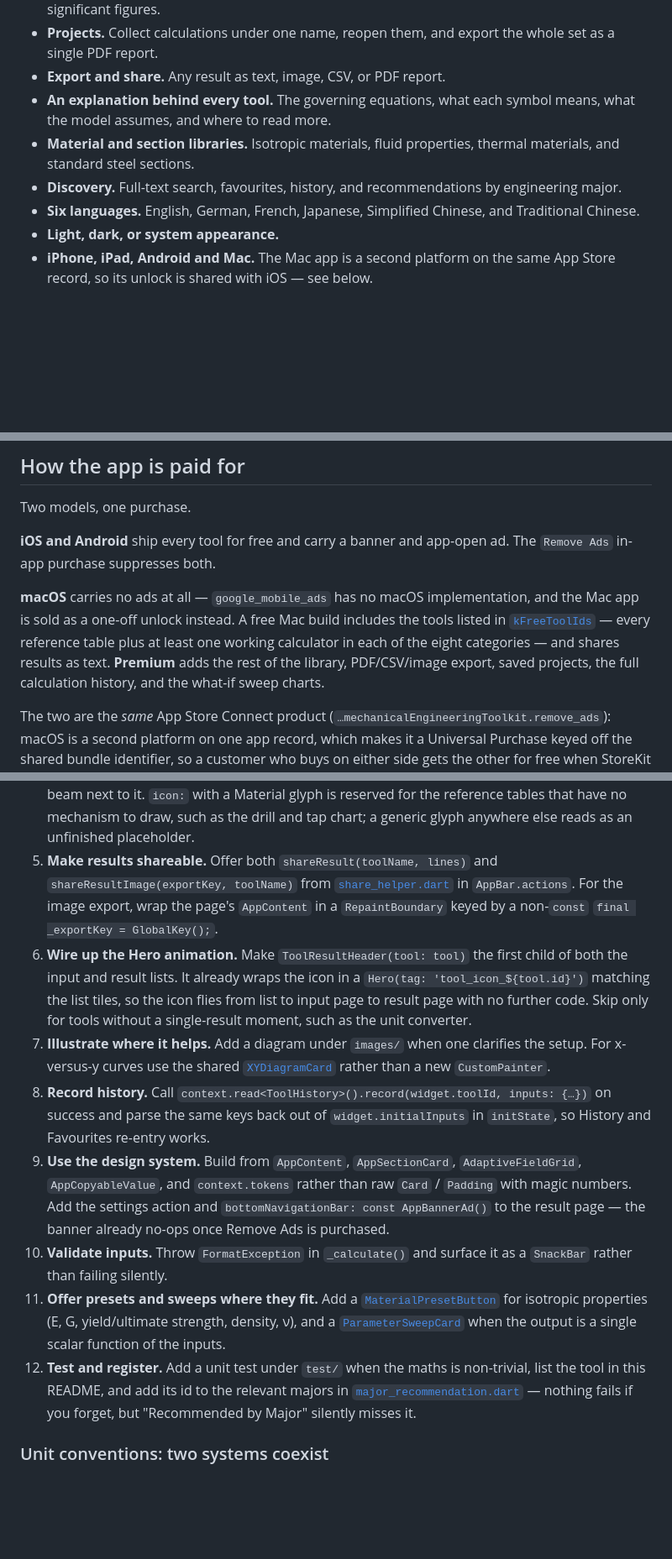
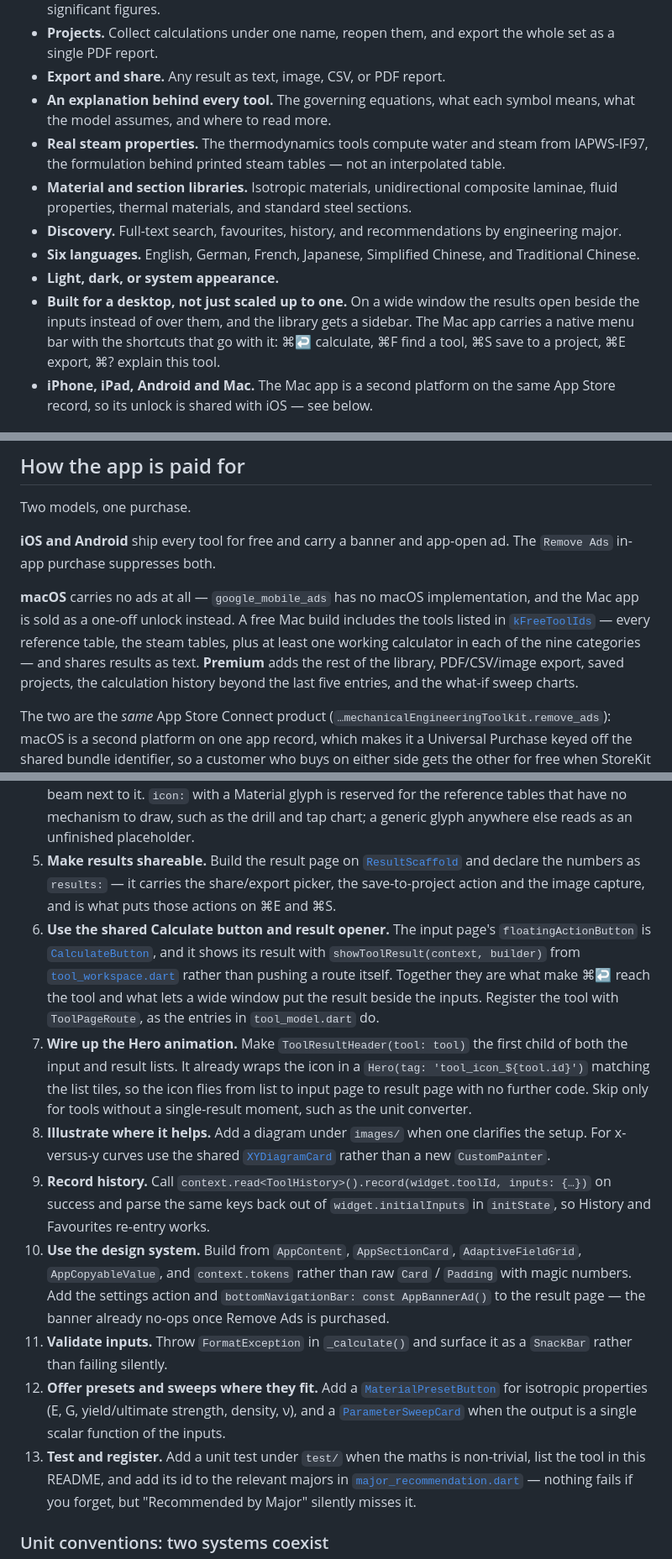
Before and after one commit to banghuazhao/mechanical-engineering-toolkit, a Markdown page: README.md, 3 parts joined by grey strips. Shown at 84% size. Rendered like a GitHub page; blank space fills up the shorter version.

Commit message:
docs: record the thermodynamics tools and the Mac work
The catalogue gains its ninth category and four tools, the conventions
for a new calculator gain the shared Calculate button and result opener
that ⌘↩ and the side-by-side layout depend on, and the free-tier
description follows the steam tables into it.

```diff
--- a/README.md
+++ b/README.md
@@ -30,13 +30,22 @@ result you can export or share.
 - **Export and share.** Any result as text, image, CSV, or PDF report.
 - **An explanation behind every tool.** The governing equations, what each symbol
   means, what the model assumes, and where to read more.
-- **Material and section libraries.** Isotropic materials, fluid properties,
-  thermal materials, and standard steel sections.
+- **Real steam properties.** The thermodynamics tools compute water and steam
+  from IAPWS-IF97, the formulation behind printed steam tables — not an
+  interpolated table.
+- **Material and section libraries.** Isotropic materials, unidirectional
+  composite laminae, fluid properties, thermal materials, and standard steel
+  sections.
 - **Discovery.** Full-text search, favourites, history, and recommendations by
   engineering major.
 - **Six languages.** English, German, French, Japanese, Simplified Chinese, and
   Traditional Chinese.
 - **Light, dark, or system appearance.**
+- **Built for a desktop, not just scaled up to one.** On a wide window the
+  results open beside the inputs instead of over them, and the library gets a
+  sidebar. The Mac app carries a native menu bar with the shortcuts that go
+  with it: ⌘↩ calculate, ⌘F find a tool, ⌘S save to a project, ⌘E export, ⌘?
+  explain this tool.
 - **iPhone, iPad, Android and Mac.** The Mac app is a second platform on the same
   App Store record, so its unlock is shared with iOS — see below.
 
@@ -114,10 +124,11 @@ The `Remove Ads` in-app purchase suppresses both.
 **macOS** carries no ads at all — `google_mobile_ads` has no macOS
 implementation, and the Mac app is sold as a one-off unlock instead. A free Mac
 build includes the tools listed in
-[`kFreeToolIds`](lib/purchase/premium.dart) — every reference table plus at least
-one working calculator in each of the eight categories — and shares results as
-text. **Premium** adds the rest of the library, PDF/CSV/image export, saved
-projects, the full calculation history, and the what-if sweep charts.
+[`kFreeToolIds`](lib/purchase/premium.dart) — every reference table, the steam
+tables, plus at least one working calculator in each of the nine categories —
+and shares results as text. **Premium** adds the rest of the library,
+PDF/CSV/image export, saved projects, the calculation history beyond the last
+five entries, and the what-if sweep charts.
 
 The two are the *same* App Store Connect product
 (`…mechanicalEngineeringToolkit.remove_ads`): macOS is a second platform on one
@@ -190,37 +201,44 @@ for anything new, including in those areas.
    beam next to it. `icon:` with a Material glyph is reserved for the reference
    tables that have no mechanism to draw, such as the drill and tap chart; a
    generic glyph anywhere else reads as an unfinished placeholder.
-5. **Make results shareable.** Offer both `shareResult(toolName, lines)` and
-   `shareResultImage(exportKey, toolName)` from
-   [`share_helper.dart`](lib/util/share_helper.dart) in `AppBar.actions`. For the
-   image export, wrap the page's `AppContent` in a `RepaintBoundary` keyed by a
-   non-`const` `final _exportKey = GlobalKey();`.
-6. **Wire up the Hero animation.** Make `ToolResultHeader(tool: tool)` the first
+5. **Make results shareable.** Build the result page on
+   [`ResultScaffold`](lib/ui/result_scaffold.dart) and declare the numbers as
+   `results:` — it carries the share/export picker, the save-to-project action
+   and the image capture, and is what puts those actions on ⌘E and ⌘S.
+6. **Use the shared Calculate button and result opener.** The input page's
+   `floatingActionButton` is
+   [`CalculateButton`](lib/ui/tool_commands.dart), and it shows its result with
+   `showToolResult(context, builder)` from
+   [`tool_workspace.dart`](lib/ui/tool_workspace.dart) rather than pushing a
+   route itself. Together they are what make ⌘↩ reach the tool and what lets a
+   wide window put the result beside the inputs. Register the tool with
+   `ToolPageRoute`, as the entries in `tool_model.dart` do.
+7. **Wire up the Hero animation.** Make `ToolResultHeader(tool: tool)` the first
    child of both the input and result lists. It already wraps the icon in a
    `Hero(tag: 'tool_icon_${tool.id}')` matching the list tiles, so the icon flies
    from list to input page to result page with no further code. Skip only for
    tools without a single-result moment, such as the unit converter.
-7. **Illustrate where it helps.** Add a diagram under `images/` when one clarifies
+8. **Illustrate where it helps.** Add a diagram under `images/` when one clarifies
    the setup. For x-versus-y curves use the shared
    [`XYDiagramCard`](lib/ui/xy_diagram_card.dart) rather than a new
    `CustomPainter`.
-8. **Record history.** Call
+9. **Record history.** Call
    `context.read<ToolHistory>().record(widget.toolId, inputs: {…})` on success and
    parse the same keys back out of `widget.initialInputs` in `initState`, so
    History and Favourites re-entry works.
-9. **Use the design system.** Build from `AppContent`, `AppSectionCard`,
+10. **Use the design system.** Build from `AppContent`, `AppSectionCard`,
    `AdaptiveFieldGrid`, `AppCopyableValue`, and `context.tokens` rather than raw
    `Card` / `Padding` with magic numbers. Add the settings action and
    `bottomNavigationBar: const AppBannerAd()` to the result page — the banner
    already no-ops once Remove Ads is purchased.
-10. **Validate inputs.** Throw `FormatException` in `_calculate()` and surface it
+11. **Validate inputs.** Throw `FormatException` in `_calculate()` and surface it
     as a `SnackBar` rather than failing silently.
-11. **Offer presets and sweeps where they fit.** Add a
+12. **Offer presets and sweeps where they fit.** Add a
     [`MaterialPresetButton`](lib/ui/material_preset_picker.dart) for isotropic
     properties (E, G, yield/ultimate strength, density, ν), and a
     [`ParameterSweepCard`](lib/ui/parameter_sweep_card.dart) when the output is a
     single scalar function of the inputs.
-12. **Test and register.** Add a unit test under `test/` when the maths is
+13. **Test and register.** Add a unit test under `test/` when the maths is
     non-trivial, list the tool in this README, and add its id to the relevant
     majors in [`major_recommendation.dart`](lib/home/major_recommendation.dart) —
     nothing fails if you forget, but "Recommended by Major" silently misses it.
```
Also changed, not shown: other parts of README.md (+6 -5 lines), CHANGELOG.md (+12 -1 lines).
